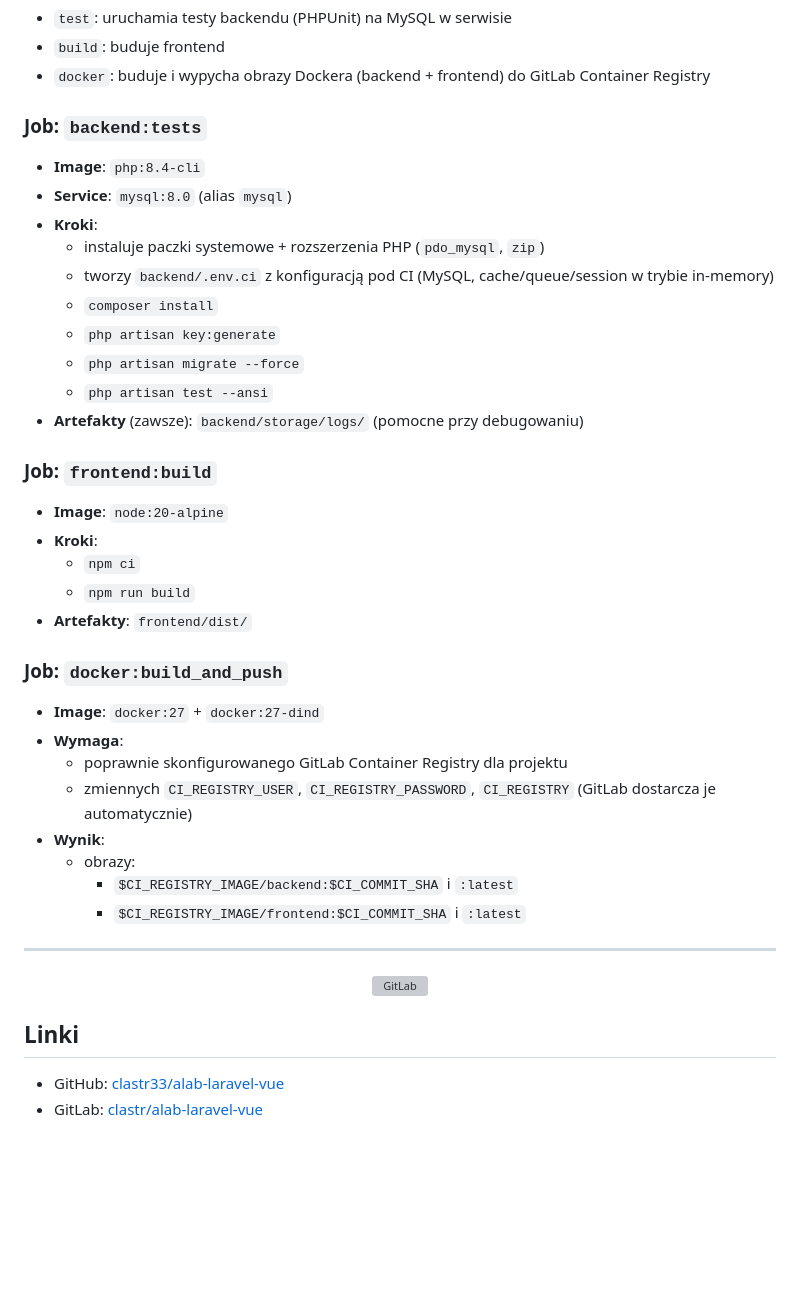
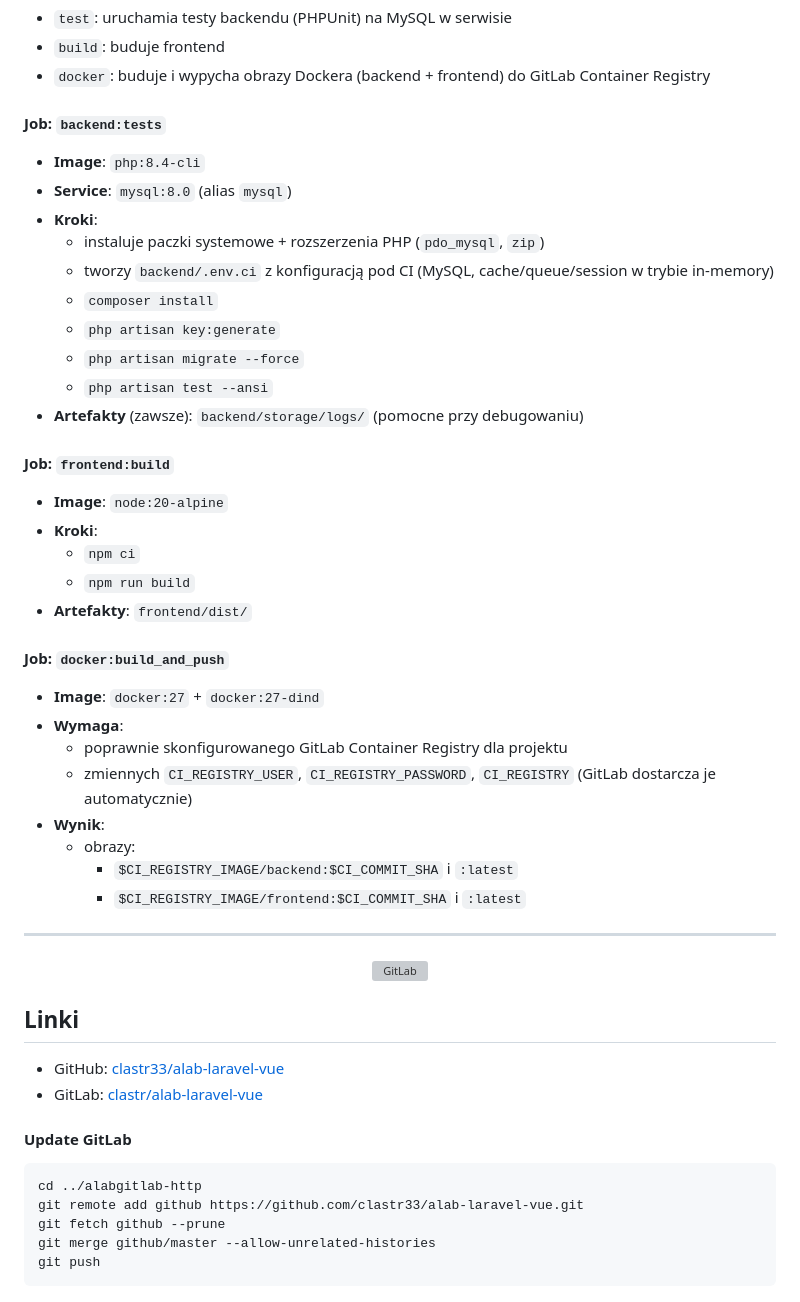
Before and after one commit to clastr33/alab-laravel-vue, a Markdown page: README.md, the part around one of its changes. Drawn GitHub-style; blank space fills up the shorter version; grey boxes are pictures that could not be loaded.

````diff
--- a/README.md
+++ b/README.md
@@ -150,7 +149,7 @@ Konfiguracja pipeline znajduje się w `.gitlab-ci.yml` i składa się z etapów:
 - `build`: buduje frontend
 - `docker`: buduje i wypycha obrazy Dockera (backend + frontend) do GitLab Container Registry
 
-### Job: `backend:tests`
+#### Job: `backend:tests`
 
 - **Image**: `php:8.4-cli`
 - **Service**: `mysql:8.0` (alias `mysql`)
@@ -163,7 +162,7 @@ Konfiguracja pipeline znajduje się w `.gitlab-ci.yml` i składa się z etapów:
   - `php artisan test --ansi`
 - **Artefakty** (zawsze): `backend/storage/logs/` (pomocne przy debugowaniu)
 
-### Job: `frontend:build`
+#### Job: `frontend:build`
 
 - **Image**: `node:20-alpine`
 - **Kroki**:
@@ -171,7 +170,7 @@ Konfiguracja pipeline znajduje się w `.gitlab-ci.yml` i składa się z etapów:
   - `npm run build`
 - **Artefakty**: `frontend/dist/`
 
-### Job: `docker:build_and_push`
+#### Job: `docker:build_and_push`
 
 - **Image**: `docker:27` + `docker:27-dind`
 - **Wymaga**:
@@ -188,7 +187,20 @@ Konfiguracja pipeline znajduje się w `.gitlab-ci.yml` i składa się z etapów:
   <img src="frontend/src/assets/Screenshot_gitlab.png" alt="GitLab" />
 </p>
 
+
+
 ## Linki
 
 - GitHub: [clastr33/alab-laravel-vue](https://github.com/clastr33/alab-laravel-vue)
 - GitLab: [clastr/alab-laravel-vue](https://gitlab.com/clastr/alab-laravel-vue)
+
+
+
+#### Update GitLab
+```bash
+cd ../alabgitlab-http
+git remote add github https://github.com/clastr33/alab-laravel-vue.git
+git fetch github --prune
+git merge github/master --allow-unrelated-histories
+git push
+```
````
Also changed, not shown: other parts of README.md (+6 -7 lines).
